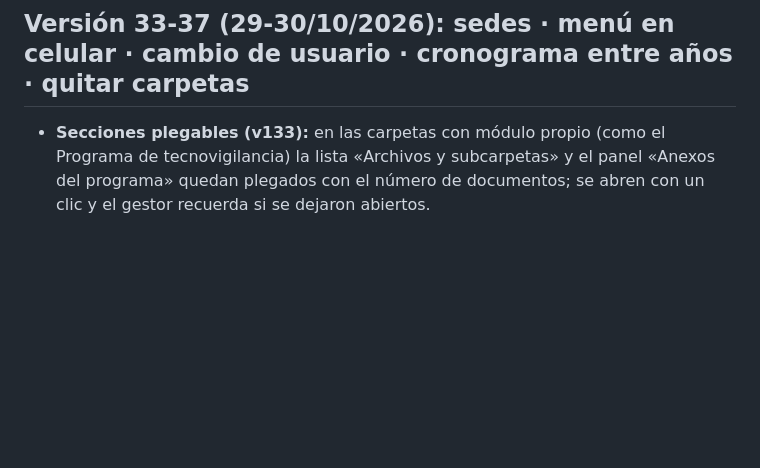
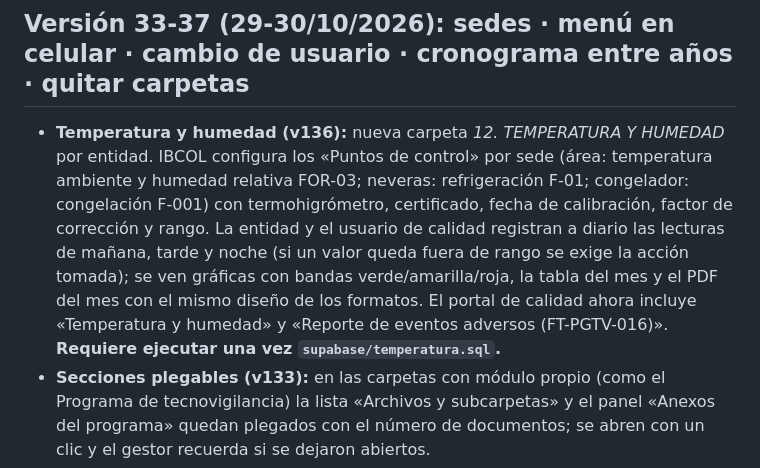
Before and after one commit to ibcolgerencia-cmd/gestor-ibcol, a Markdown page: LEAME - GUIA DE INSTALACION.md, the part around the change. Drawn GitHub-style; blank space fills up the shorter version.

Commit message:
v136: guia de instalacion

```diff
--- a/LEAME - GUIA DE INSTALACION.md
+++ b/LEAME - GUIA DE INSTALACION.md
@@ -89,6 +89,7 @@ Si el modelo de Gemini está saturado, la función `asistente-ia` prueba sola co
 
 ## Versión 33-37 (29-30/10/2026): sedes · menú en celular · cambio de usuario · cronograma entre años · quitar carpetas
 
+- **Temperatura y humedad (v136):** nueva carpeta *12. TEMPERATURA Y HUMEDAD* por entidad. IBCOL configura los «Puntos de control» por sede (área: temperatura ambiente y humedad relativa FOR-03; neveras: refrigeración F-01; congelador: congelación F-001) con termohigrómetro, certificado, fecha de calibración, factor de corrección y rango. La entidad y el usuario de calidad registran a diario las lecturas de mañana, tarde y noche (si un valor queda fuera de rango se exige la acción tomada); se ven gráficas con bandas verde/amarilla/roja, la tabla del mes y el PDF del mes con el mismo diseño de los formatos. El portal de calidad ahora incluye «Temperatura y humedad» y «Reporte de eventos adversos (FT-PGTV-016)». **Requiere ejecutar una vez `supabase/temperatura.sql`.**
 - **Secciones plegables (v133):** en las carpetas con módulo propio (como el Programa de tecnovigilancia) la lista «Archivos y subcarpetas» y el panel «Anexos del programa» quedan plegados con el número de documentos; se abren con un clic y el gestor recuerda si se dejaron abiertos.
 - **Anexos, acto administrativo y firmas del programa (v132):** en *Tecnovigilancia → Programa*: panel «Anexos del programa» (subcarpeta 2) para cargar y abrir anexos; botón «Acto administrativo (AA-PGTV-035)» que genera el acto de asignación del referente y conformación del comité con los datos, comité, periodicidad y firma del representante legal de cada entidad; y en «Datos del programa» las firmas de quien revisó y aprobó, que se imprimen en el documento del programa.
 - **Cargar soportes ya realizados en PDF (v131):** en *Trimestral RETEIM-002* («Cargar reportes realizados (PDF)» / «Organizar los PDF de la carpeta»), en *Alertas sanitarias* («Cargar consultas realizadas (PDF)») y en *Comités* («Cargar actas realizadas (PDF)»): el sistema lee cada PDF (nombre y texto), detecta año y trimestre / mes / número y fecha del acta, muestra lo detectado para revisarlo y al guardar organiza el archivo en la subcarpeta del periodo y lo marca como realizado (trimestre reportado o en cero, consulta de alertas del mes, acta del comité).
```
